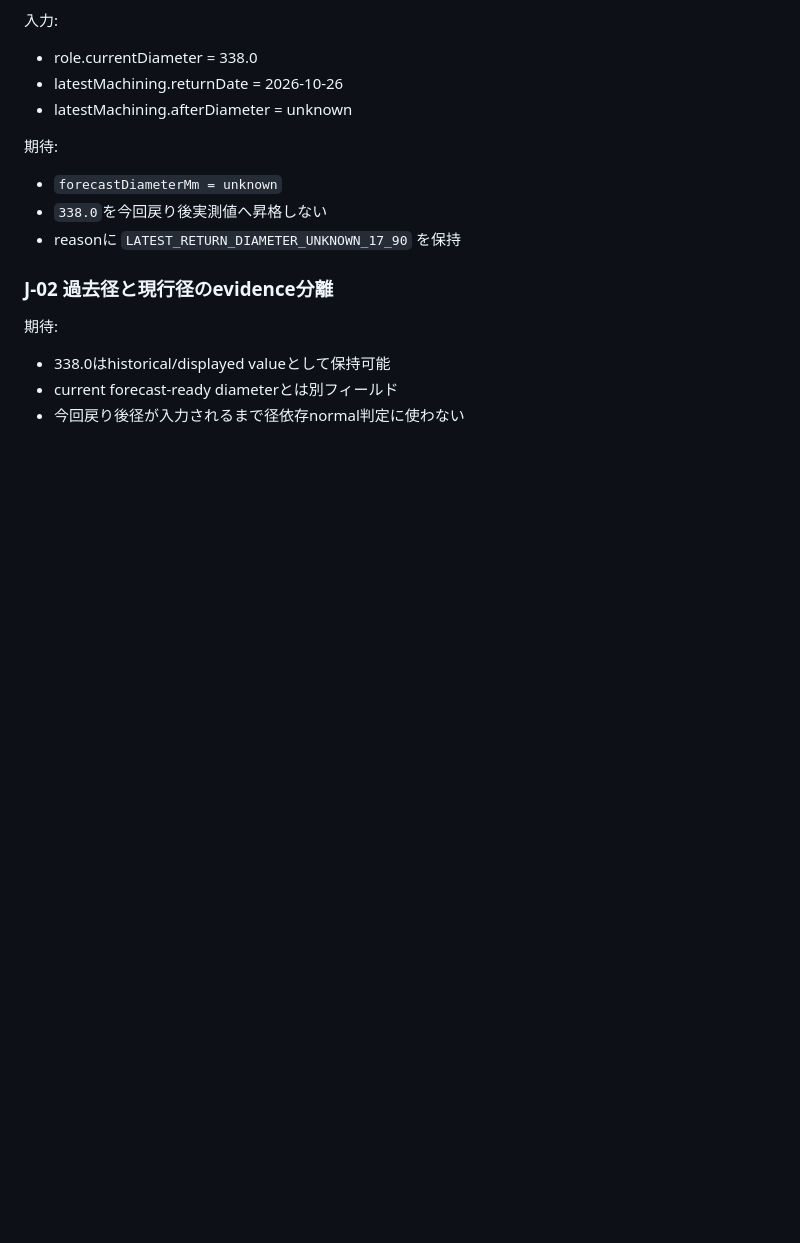
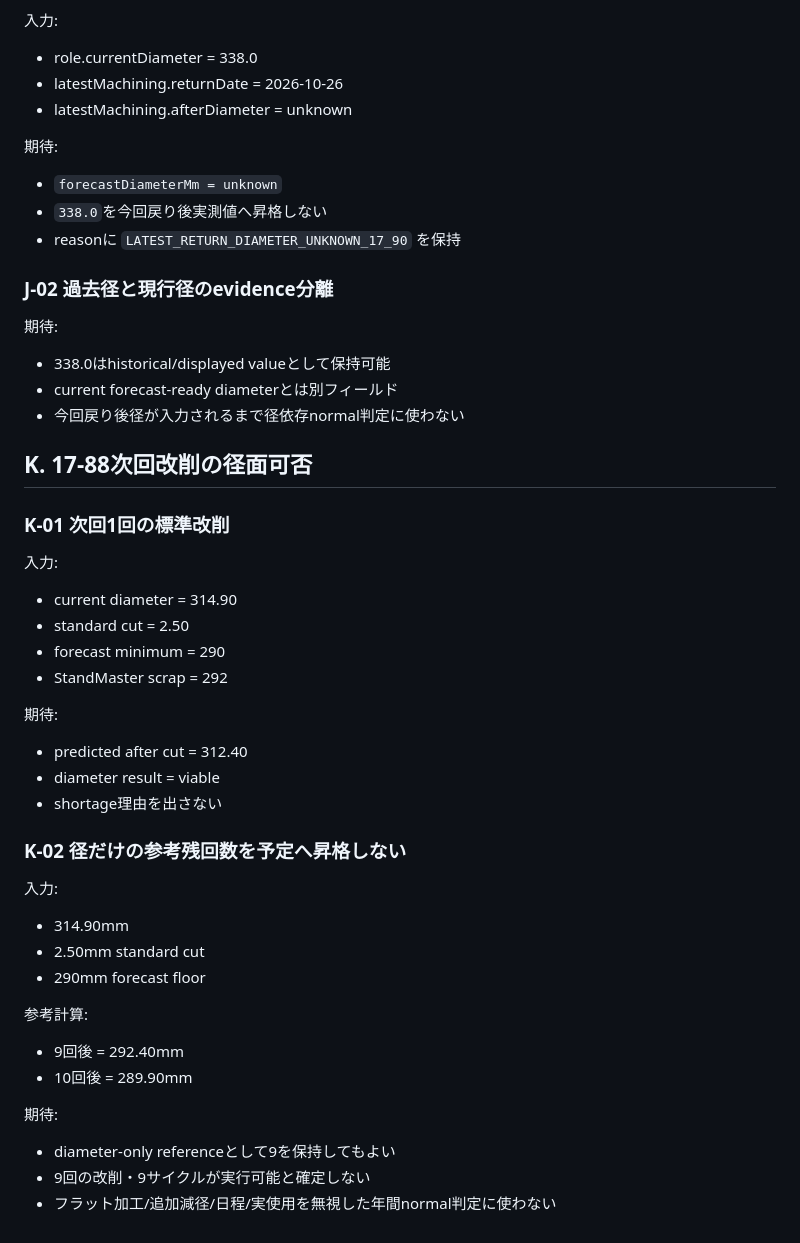
Before and after one commit to dapmkpggg3-star/roll-app, a Markdown page: docs/phase-c-17-adapter-test-matrix-20261101.md, the part around the change. GitHub-like rendering; blank space fills up the shorter version.

Commit message:
Add 17-88 next-cut diameter viability tests

```diff
--- a/docs/phase-c-17-adapter-test-matrix-20261101.md
+++ b/docs/phase-c-17-adapter-test-matrix-20261101.md
@@ -248,3 +248,33 @@ Phase C #17の実装完了と呼べるのは:
 - 338.0はhistorical/displayed valueとして保持可能
 - current forecast-ready diameterとは別フィールド
 - 今回戻り後径が入力されるまで径依存normal判定に使わない
+
+
+## K. 17-88次回改削の径面可否
+
+### K-01 次回1回の標準改削
+入力:
+- current diameter = 314.90
+- standard cut = 2.50
+- forecast minimum = 290
+- StandMaster scrap = 292
+
+期待:
+- predicted after cut = 312.40
+- diameter result = viable
+- shortage理由を出さない
+
+### K-02 径だけの参考残回数を予定へ昇格しない
+入力:
+- 314.90mm
+- 2.50mm standard cut
+- 290mm forecast floor
+
+参考計算:
+- 9回後 = 292.40mm
+- 10回後 = 289.90mm
+
+期待:
+- diameter-only referenceとして9を保持してもよい
+- 9回の改削・9サイクルが実行可能と確定しない
+- フラット加工/追加減径/日程/実使用を無視した年間normal判定に使わない
```
